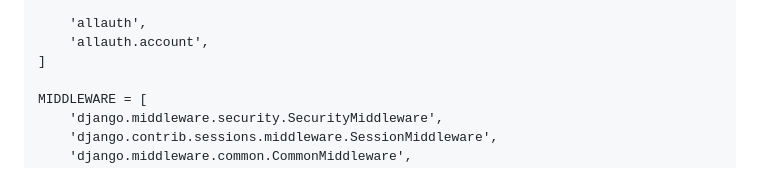
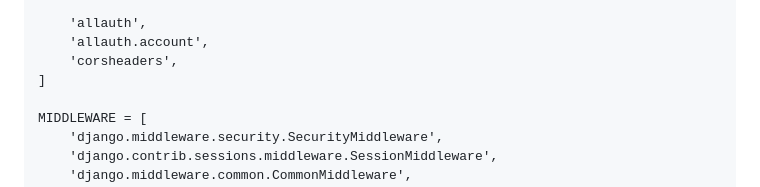
Before and after one commit to iamnirmank/Issues, a Markdown page: Django/Settings.md, the part around the change. GitHub-like rendering.

```diff
--- a/Django/Settings.md
+++ b/Django/Settings.md
@@ -34,6 +34,7 @@ INSTALLED_APPS = [
 
     'allauth',
     'allauth.account',
+    'corsheaders',
 ]
 
 MIDDLEWARE = [
```
